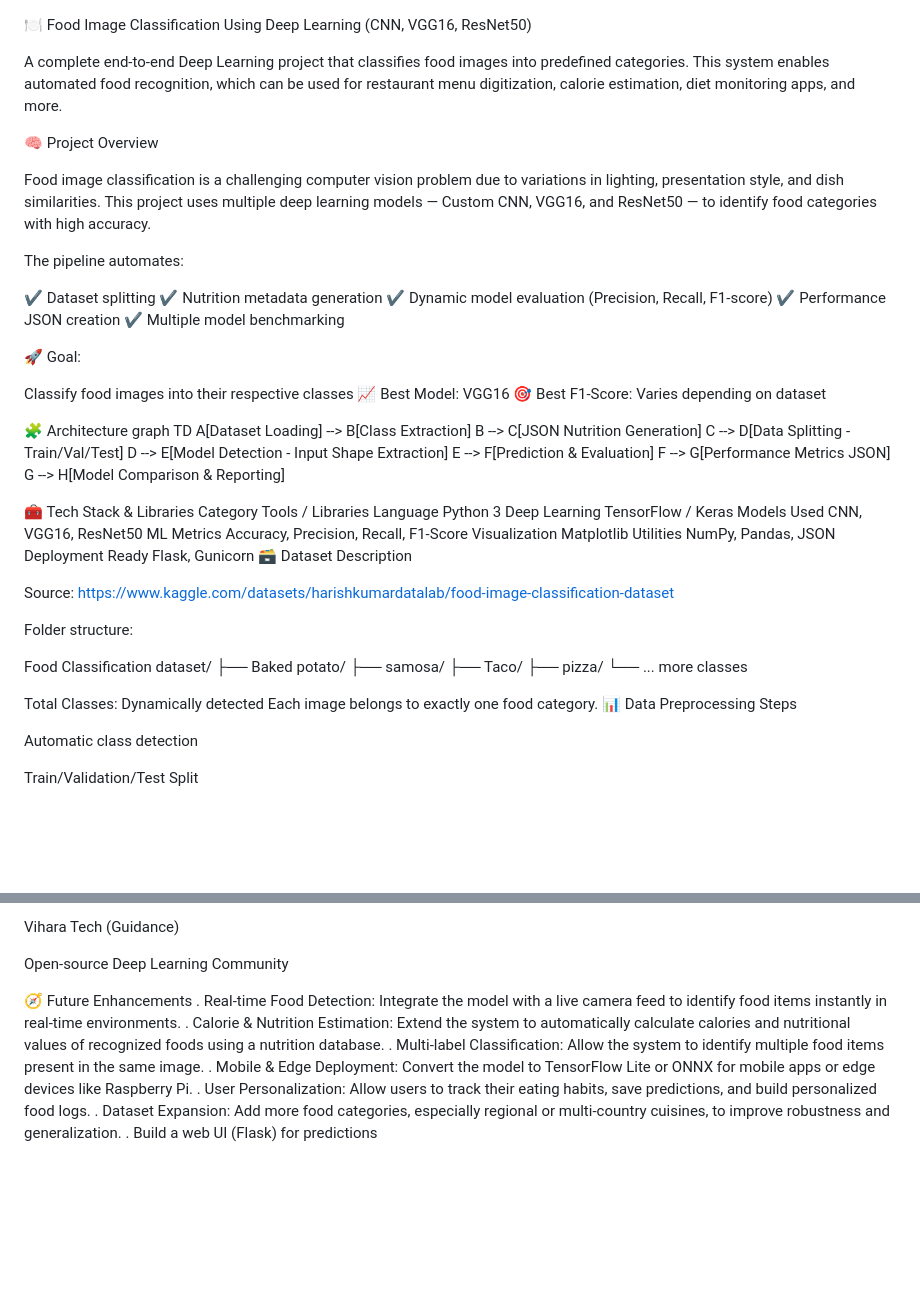
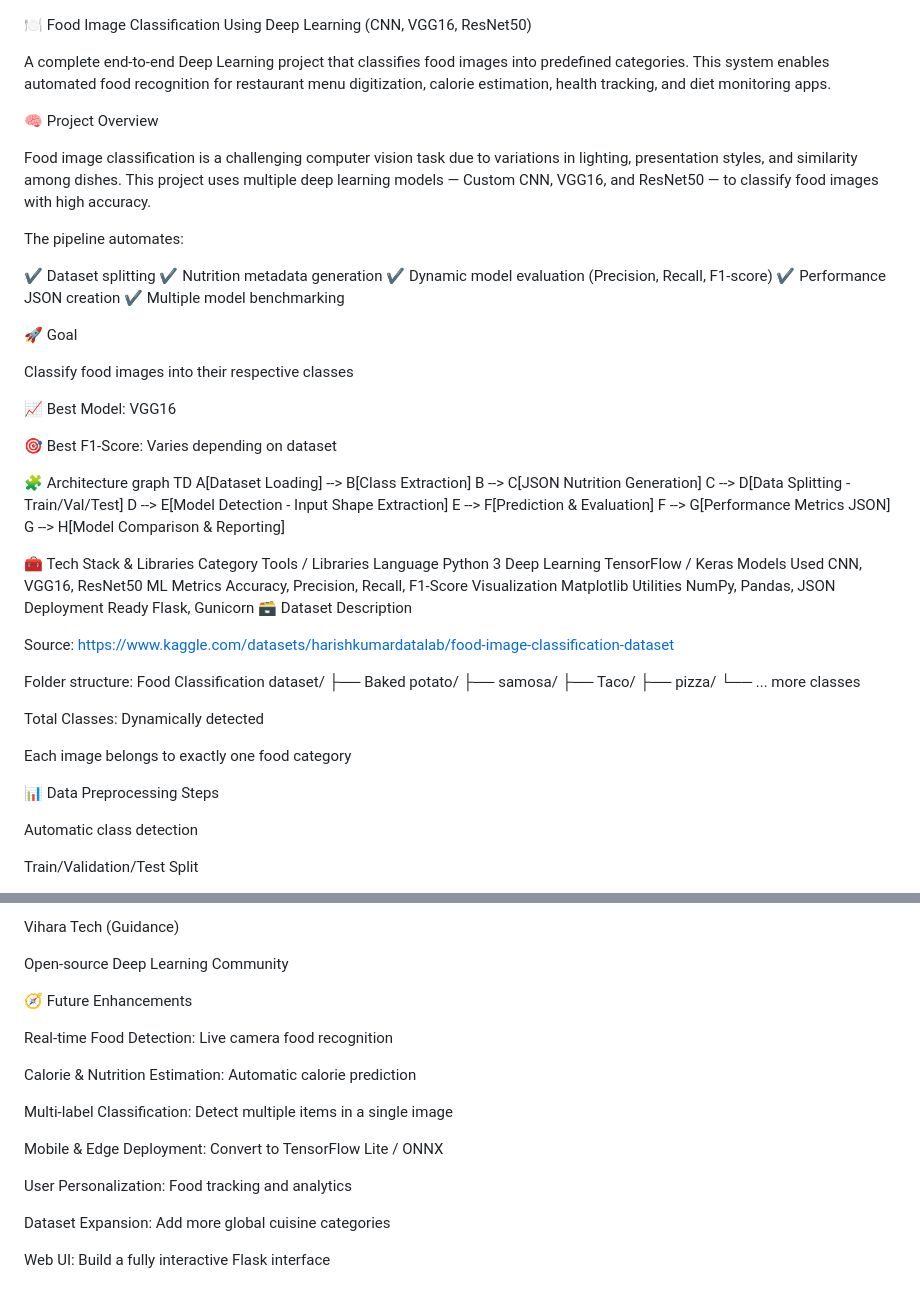
Before and after one commit to naveenkumar-79/Food-Image-Classification, a Markdown page: README.md, 2 parts joined by grey strips. GitHub-like rendering; blank space fills up the shorter version.

```diff
--- a/README.md
+++ b/README.md
@@ -1,12 +1,11 @@
 🍽️ Food Image Classification Using Deep Learning (CNN, VGG16, ResNet50)
 
-A complete end-to-end Deep Learning project that classifies food images into predefined categories.
-This system enables automated food recognition, which can be used for restaurant menu digitization, calorie estimation, diet monitoring apps, and more.
+A complete end-to-end Deep Learning project that classifies food images into predefined categories. This system enables automated food recognition for restaurant menu digitization, calorie estimation, health tracking, and diet monitoring apps.
 
 🧠 Project Overview
 
-Food image classification is a challenging computer vision problem due to variations in lighting, presentation style, and dish similarities.
-This project uses multiple deep learning models — Custom CNN, VGG16, and ResNet50 — to identify food categories with high accuracy.
+Food image classification is a challenging computer vision task due to variations in lighting, presentation styles, and similarity among dishes.
+This project uses multiple deep learning models — Custom CNN, VGG16, and ResNet50 — to classify food images with high accuracy.
 
 The pipeline automates:
 
@@ -16,10 +15,12 @@ The pipeline automates:
 ✔ Performance JSON creation
 ✔ Multiple model benchmarking
 
-🚀 Goal:
+🚀 Goal
 
 Classify food images into their respective classes
+
 📈 Best Model: VGG16
+
 🎯 Best F1-Score: Varies depending on dataset
 
 🧩 Architecture
@@ -43,19 +44,22 @@ Utilities	NumPy, Pandas, JSON
 Deployment Ready	Flask, Gunicorn
 🗃 Dataset Description
 
-Source: https://www.kaggle.com/datasets/harishkumardatalab/food-image-classification-dataset
+Source:
+https://www.kaggle.com/datasets/harishkumardatalab/food-image-classification-dataset
 
 Folder structure:
+Food Classification dataset/
+├── Baked potato/
+├── samosa/
+├── Taco/
+├── pizza/
+└── ... more classes
 
-Food Classification dataset/
-    ├── Baked potato/
-    ├── samosa/
-    ├── Taco/
-    ├── pizza/
-    └── ... more classes
 
 Total Classes: Dynamically detected
-Each image belongs to exactly one food category.
+
+Each image belongs to exactly one food category
+
 📊 Data Preprocessing Steps
 
 Automatic class detection
@@ -213,10 +213,17 @@ Vihara Tech (Guidance)
 Open-source Deep Learning Community
 
 🧭 Future Enhancements
-.	Real-time Food Detection: Integrate the model with a live camera feed to identify food items instantly in real-time environments.
-.	Calorie & Nutrition Estimation: Extend the system to automatically calculate calories and nutritional values of recognized foods using a nutrition database.
-.	Multi-label Classification: Allow the system to identify multiple food items present in the same image.
-.	Mobile & Edge Deployment: Convert the model to TensorFlow Lite or ONNX for mobile apps or edge devices like Raspberry Pi.
-.	User Personalization: Allow users to track their eating habits, save predictions, and build personalized food logs.
-.	Dataset Expansion: Add more food categories, especially regional or multi-country cuisines, to improve robustness and generalization.
-.   Build a web UI (Flask) for predictions
+
+Real-time Food Detection: Live camera food recognition
+
+Calorie & Nutrition Estimation: Automatic calorie prediction
+
+Multi-label Classification: Detect multiple items in a single image
+
+Mobile & Edge Deployment: Convert to TensorFlow Lite / ONNX
+
+User Personalization: Food tracking and analytics
+
+Dataset Expansion: Add more global cuisine categories
+
+Web UI: Build a fully interactive Flask interface
```
Also changed, not shown: other parts of README.md (+19 -23 lines).
